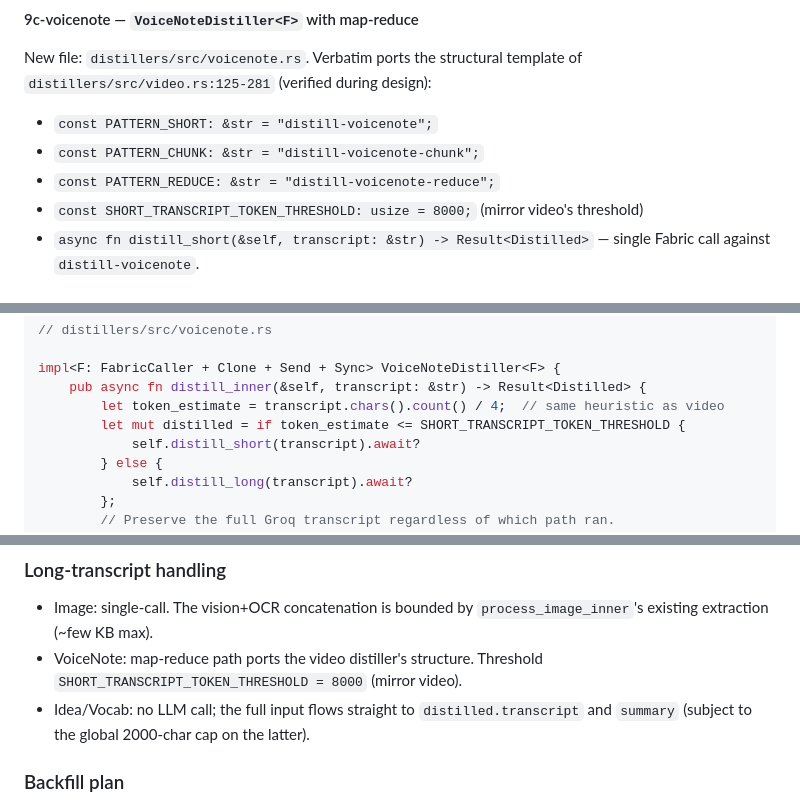
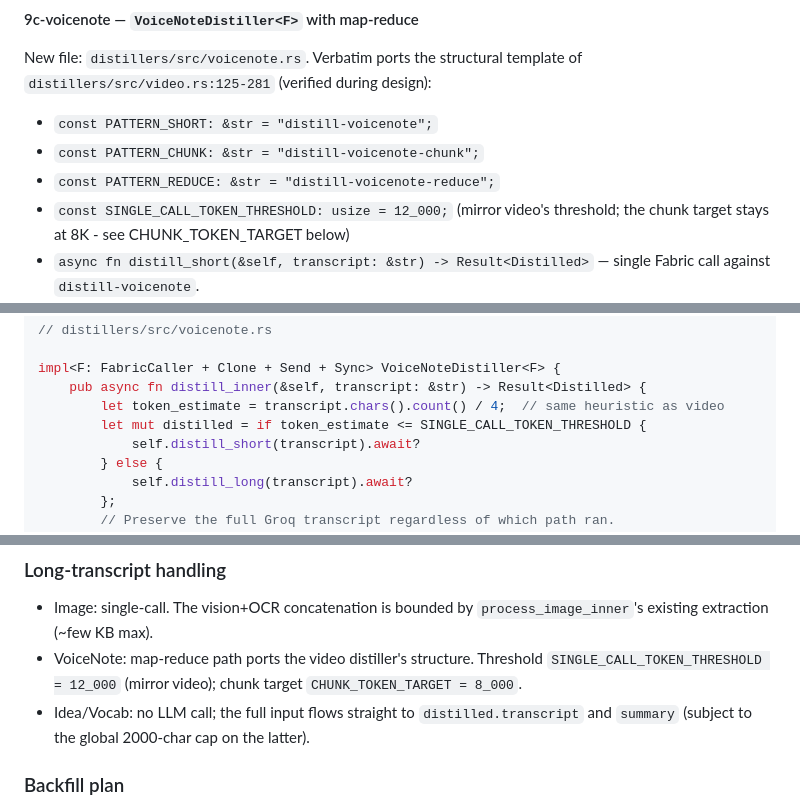
Before and after one commit to scottidler/second-brain, a Markdown page: docs/design/2026-05-16-extractor-contract-l2-phase-9-cleanup.md, 3 parts joined by grey strips. GitHub-like rendering.

```diff
--- a/docs/design/2026-05-16-extractor-contract-l2-phase-9-cleanup.md
+++ b/docs/design/2026-05-16-extractor-contract-l2-phase-9-cleanup.md
@@ -492,7 +492,7 @@ New file: `distillers/src/voicenote.rs`. Verbatim ports the structural template
 - `const PATTERN_SHORT: &str = "distill-voicenote";`
 - `const PATTERN_CHUNK: &str = "distill-voicenote-chunk";`
 - `const PATTERN_REDUCE: &str = "distill-voicenote-reduce";`
-- `const SHORT_TRANSCRIPT_TOKEN_THRESHOLD: usize = 8000;` (mirror video's threshold)
+- `const SINGLE_CALL_TOKEN_THRESHOLD: usize = 12_000;` (mirror video's threshold; the chunk target stays at 8K - see CHUNK_TOKEN_TARGET below)
 - `async fn distill_short(&self, transcript: &str) -> Result<Distilled>` — single Fabric call against `distill-voicenote`.
 - `async fn distill_long(&self, transcript: &str) -> Result<Distilled>` — chunk via `video::chunk_transcript` (or a copy of its logic), parallel `distill-voicenote-chunk` calls bounded by `borg.fabric.max-concurrent`, then a single `distill-voicenote-reduce` call against the concatenated chunk summaries.
 
@@ -506,7 +506,7 @@ New file: `distillers/src/voicenote.rs`. Verbatim ports the structural template
 impl<F: FabricCaller + Clone + Send + Sync> VoiceNoteDistiller<F> {
     pub async fn distill_inner(&self, transcript: &str) -> Result<Distilled> {
         let token_estimate = transcript.chars().count() / 4;  // same heuristic as video
-        let mut distilled = if token_estimate <= SHORT_TRANSCRIPT_TOKEN_THRESHOLD {
+        let mut distilled = if token_estimate <= SINGLE_CALL_TOKEN_THRESHOLD {
             self.distill_short(transcript).await?
         } else {
             self.distill_long(transcript).await?
@@ -572,7 +572,7 @@ For 9c-image and 9c-voicenote the Fabric-call failures fall through to `fallback
 ### Long-transcript handling
 
 - Image: single-call. The vision+OCR concatenation is bounded by `process_image_inner`'s existing extraction (~few KB max).
-- VoiceNote: map-reduce path ports the video distiller's structure. Threshold `SHORT_TRANSCRIPT_TOKEN_THRESHOLD = 8000` (mirror video).
+- VoiceNote: map-reduce path ports the video distiller's structure. Threshold `SINGLE_CALL_TOKEN_THRESHOLD = 12_000` (mirror video); chunk target `CHUNK_TOKEN_TARGET = 8_000`.
 - Idea/Vocab: no LLM call; the full input flows straight to `distilled.transcript` and `summary` (subject to the global 2000-char cap on the latter).
 
 ### Backfill plan
```
Also changed, not shown: other parts of docs/design/2026-05-16-extractor-contract-l2-phase-9-cleanup.md (+1 -1 lines), docs/scaling-roadmap.md (+14 -9 lines).
